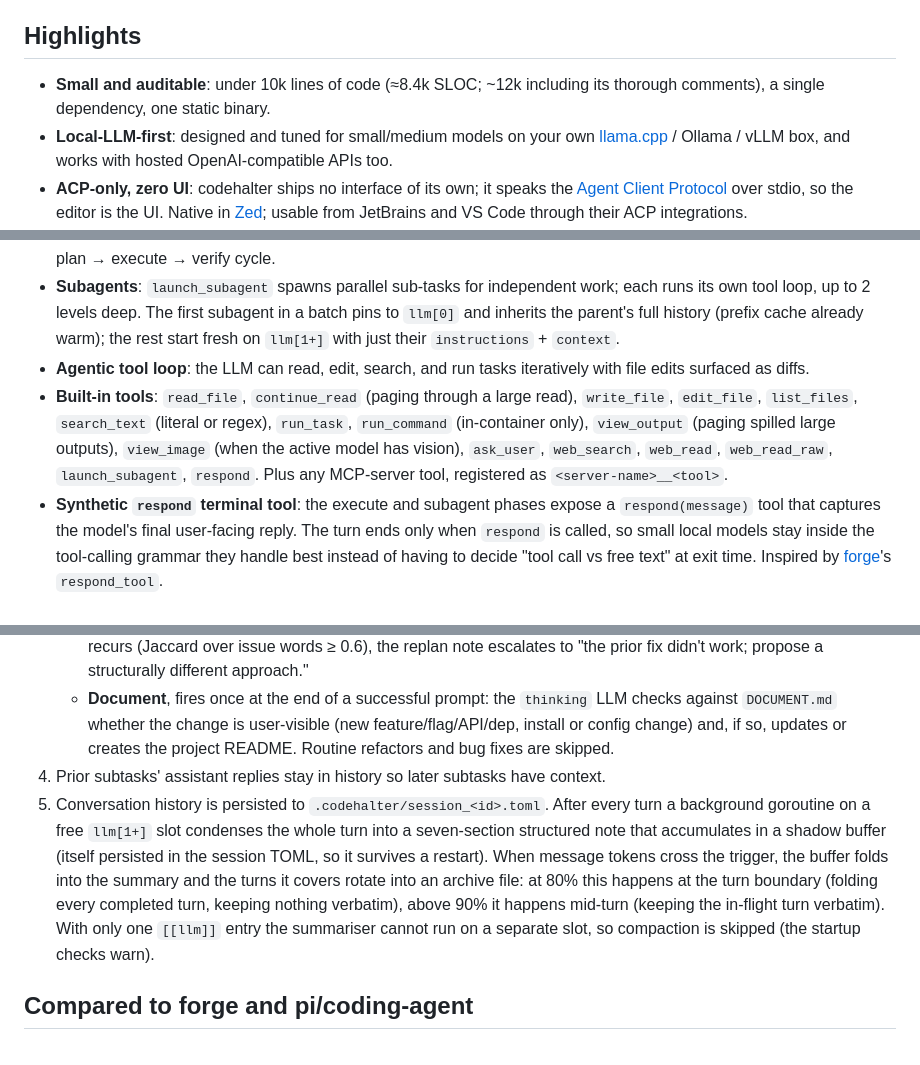
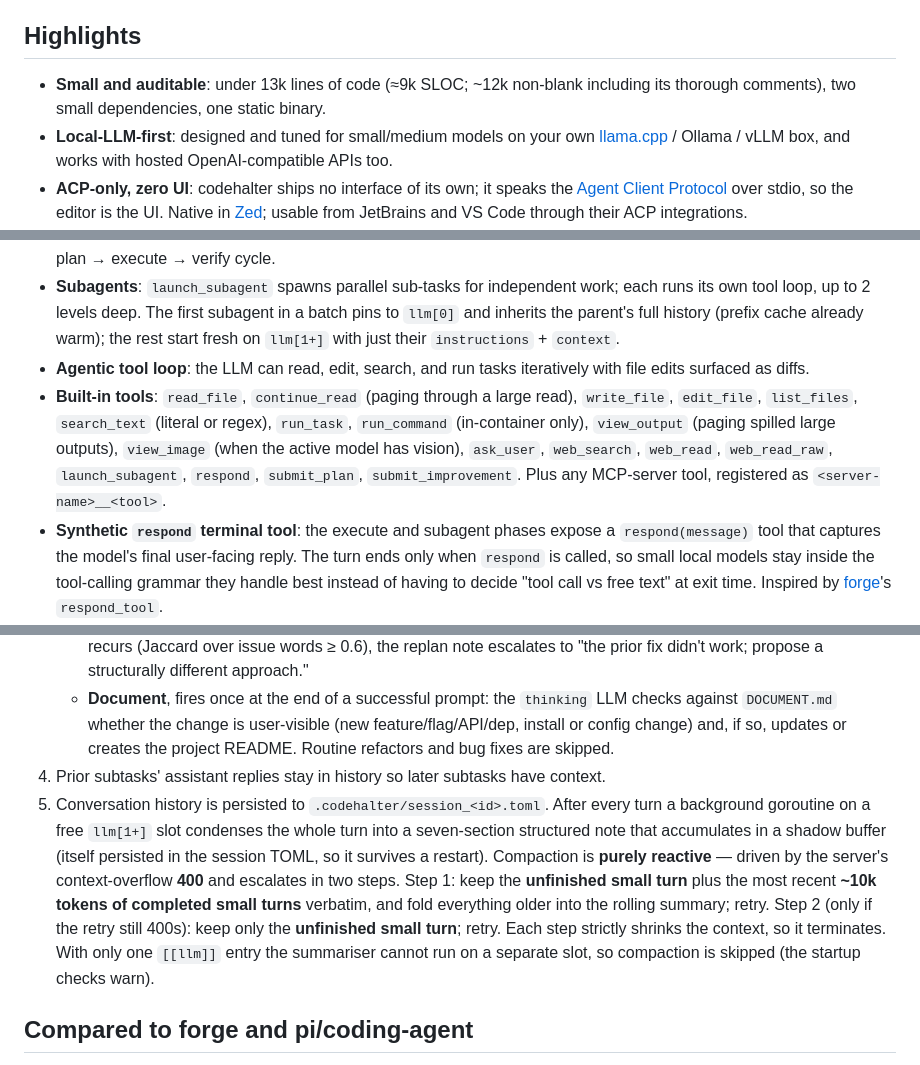
Before and after one commit to tbocek/codehalter, a Markdown page: README.md, 3 parts joined by grey strips. Rendered like a GitHub page.

Commit message:
improved readme

```diff
--- a/README.md
+++ b/README.md
@@ -4,7 +4,7 @@ An [ACP](https://agentclientprotocol.com)-compatible AI coding agent that connec
 
 ## Highlights
 
-- **Small and auditable**: under 10k lines of code (≈8.4k SLOC; ~12k including its thorough comments), a single dependency, one static binary.
+- **Small and auditable**: under 13k lines of code (≈9k SLOC; ~12k non-blank including its thorough comments), two small dependencies, one static binary.
 - **Local-LLM-first**: designed and tuned for small/medium models on your own [llama.cpp](https://github.com/ggml-org/llama.cpp) / Ollama / vLLM box, and works with hosted OpenAI-compatible APIs too.
 - **ACP-only, zero UI**: codehalter ships no interface of its own; it speaks the [Agent Client Protocol](https://agentclientprotocol.com) over stdio, so the editor is the UI. Native in [Zed](https://zed.dev); usable from JetBrains and VS Code through their ACP integrations.
 - **Prefix-cache consistency as a first principle**: the rendered prompt stays byte- and position-stable turn over turn, so the server's KV cache keeps ~90%+ warm. The *only* deliberate cache break is a new MCP server's tools coming online; skills added mid-session ride as user messages until the next compaction folds them into the cached system prompt.
@@ -31,7 +31,7 @@ An [ACP](https://agentclientprotocol.com)-compatible AI coding agent that connec
 - **Big-task decomposition**: when the planner splits a request into multiple subtasks, the user picks once: *Interactive* (approve each subtask), *Automatic* (run the whole batch under autopilot), or *Cancel*. Each subtask gets its own full plan → execute → verify cycle.
 - **Subagents**: `launch_subagent` spawns parallel sub-tasks for independent work; each runs its own tool loop, up to 2 levels deep. The first subagent in a batch pins to `llm[0]` and inherits the parent's full history (prefix cache already warm); the rest start fresh on `llm[1+]` with just their `instructions` + `context`.
 - **Agentic tool loop**: the LLM can read, edit, search, and run tasks iteratively with file edits surfaced as diffs.
-- **Built-in tools**: `read_file`, `continue_read` (paging through a large read), `write_file`, `edit_file`, `list_files`, `search_text` (literal or regex), `run_task`, `run_command` (in-container only), `view_output` (paging spilled large outputs), `view_image` (when the active model has vision), `ask_user`, `web_search`, `web_read`, `web_read_raw`, `launch_subagent`, `respond`. Plus any MCP-server tool, registered as `<server-name>__<tool>`.
+- **Built-in tools**: `read_file`, `continue_read` (paging through a large read), `write_file`, `edit_file`, `list_files`, `search_text` (literal or regex), `run_task`, `run_command` (in-container only), `view_output` (paging spilled large outputs), `view_image` (when the active model has vision), `ask_user`, `web_search`, `web_read`, `web_read_raw`, `launch_subagent`, `respond`, `submit_plan`, `submit_improvement`. Plus any MCP-server tool, registered as `<server-name>__<tool>`.
 - **Synthetic `respond` terminal tool**: the execute and subagent phases expose a `respond(message)` tool that captures the model's final user-facing reply. The turn ends only when `respond` is called, so small local models stay inside the tool-calling grammar they handle best instead of having to decide "tool call vs free text" at exit time. Inspired by [forge](https://github.com/antoinezambelli/forge)'s `respond_tool`.
 - **Stuck-tool-loop detection**: a model that re-issues the same call gets nudged once, then the next attempt escalates to a thinking-sampler retry instead of spinning indefinitely.
 - **Stack-aware skills**: auto-detected stacks (Go, TypeScript, JavaScript, Java, C/C++, Bash), runner configs (Makefile → `SKILL-makefile.md`, justfile → `SKILL-justfile.md`), and container distro (Alpine/Arch/Debian/Fedora/Ubuntu via `/etc/os-release`) seed `SKILL-*.md` files in `.codehalter/`. `SKILL-base.md` is always seeded (codehalter assumes containerised execution and instructs the agent never to commit, push, or rewrite the project's git on its own, only when you ask). All SKILL files are concatenated into the system prompt on the first turn so they ride along in cached history. Drop your own `SKILL-*.md` to add conventions for any language.
@@ -284,7 +284,7 @@ The agent never commits or pushes on its own, only when you explicitly ask. When
    - **Replan on failure**, if a subtask bounces, the executor returns without calling `respond`, or a tool exits non-zero, the orchestrator records the failure reason and re-plans (up to 20 replans per prompt). When the same failure recurs (Jaccard over issue words ≥ 0.6), the replan note escalates to "the prior fix didn't work; propose a structurally different approach."
    - **Document**, fires once at the end of a successful prompt: the `thinking` LLM checks against `DOCUMENT.md` whether the change is user-visible (new feature/flag/API/dep, install or config change) and, if so, updates or creates the project README. Routine refactors and bug fixes are skipped.
 4. Prior subtasks' assistant replies stay in history so later subtasks have context.
-5. Conversation history is persisted to `.codehalter/session_<id>.toml`. After every turn a background goroutine on a free `llm[1+]` slot condenses the whole turn into a seven-section structured note that accumulates in a shadow buffer (itself persisted in the session TOML, so it survives a restart). When message tokens cross the trigger, the buffer folds into the summary and the turns it covers rotate into an archive file: at 80% this happens at the turn boundary (folding every completed turn, keeping nothing verbatim), above 90% it happens mid-turn (keeping the in-flight turn verbatim). With only one `[[llm]]` entry the summariser cannot run on a separate slot, so compaction is skipped (the startup checks warn).
+5. Conversation history is persisted to `.codehalter/session_<id>.toml`. After every turn a background goroutine on a free `llm[1+]` slot condenses the whole turn into a seven-section structured note that accumulates in a shadow buffer (itself persisted in the session TOML, so it survives a restart). Compaction is **purely reactive** — driven by the server's context-overflow **400** and escalates in two steps. Step 1: keep the **unfinished small turn** plus the most recent **~10k tokens of completed small turns** verbatim, and fold everything older into the rolling summary; retry. Step 2 (only if the retry still 400s): keep only the **unfinished small turn**; retry. Each step strictly shrinks the context, so it terminates. With only one `[[llm]]` entry the summariser cannot run on a separate slot, so compaction is skipped (the startup checks warn).
 
 ## Compared to forge and pi/coding-agent
 
```
Also changed, not shown: other parts of README.md (+1 -1 lines).
